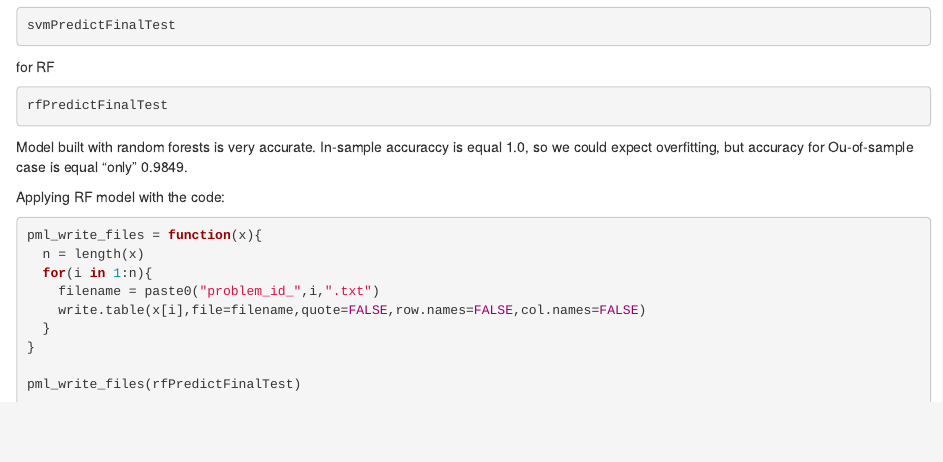
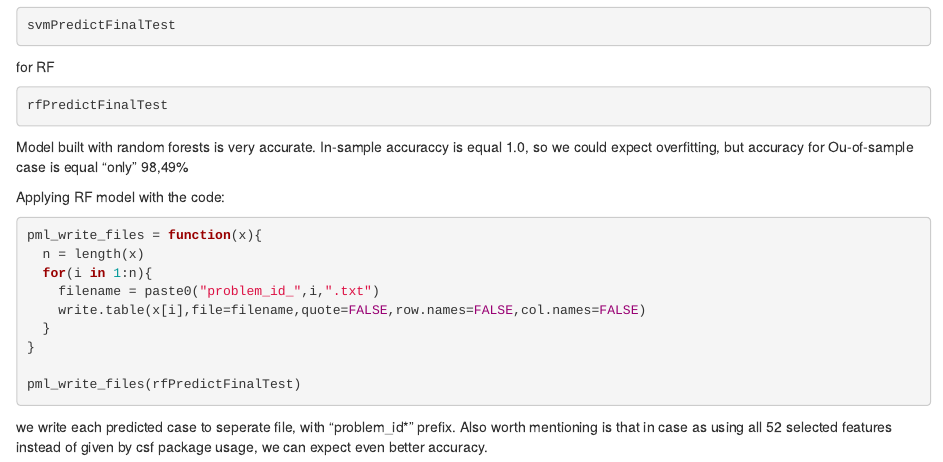
Before and after one commit to Pawel2013/PMLProject, an R Markdown document (MyPML.Rmd): the page in a window 1100 px wide, from 4370 px down. Rendered offline with R 4.5, knitr and Pandoc, with nearby package versions; the code chunks are not run, so their results and figures are left out.

Commit message:
Update MyPML.Rmd

````diff
--- a/MyPML.Rmd
+++ b/MyPML.Rmd
@@ -268,7 +268,7 @@ for RF
 rfPredictFinalTest
 ```
 
-Model built with random forests is very accurate. In-sample accuraccy is equal 1.0, so we could expect overfitting, but accuracy for Ou-of-sample case is equal "only" 0.9849.
+Model built with random forests is very accurate. In-sample accuraccy is equal 1.0, so we could expect overfitting, but accuracy for Ou-of-sample case is equal "only" 98,49%
 
 Applying RF model with the code:
 
@@ -283,3 +283,6 @@ pml_write_files = function(x){
 
 pml_write_files(rfPredictFinalTest)
 ```
+
+we write each predicted case to seperate file, with "problem_id*" prefix.
+Also worth mentioning is that in case as using all 52 selected features instead of given by csf package usage, we can expect even better accuracy.
````
